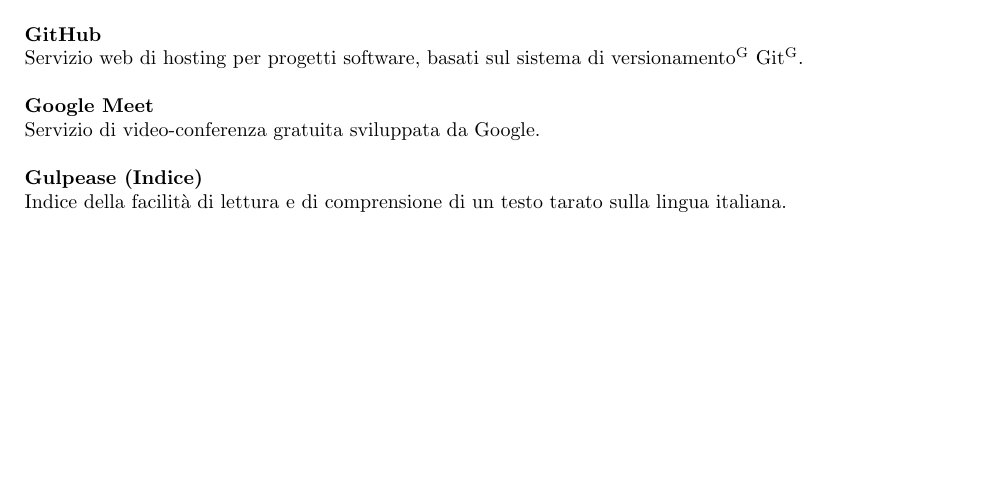
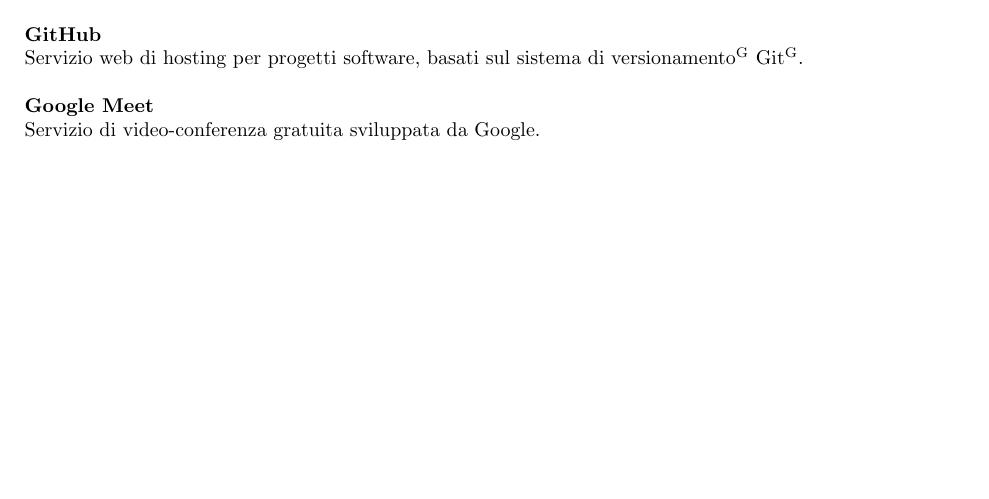
Before and after one commit to NotOnlyStudents/Documentazione, a LaTeX document (DocumentiPubblici/Glossario/Glossario_v1.0.0.tex, which reads DocumentiPubblici/Glossario/Sezioni/Alfabeto/G.tex): part of page 10 of 31, cut so that both start at the same text. Compiled offline with pdfLaTeX.

Commit message:
Updtate G.tex
Tolto indice di Gulpease dal glossario perché ampiamente spiegato già nel PdQ

```diff
--- a/DocumentiPubblici/Glossario/Sezioni/Alfabeto/G.tex
+++ b/DocumentiPubblici/Glossario/Sezioni/Alfabeto/G.tex
@@ -23,7 +23,7 @@
 %\DefinizioneGlossario{
 %	 \glo{Framework} moderno e a prestazioni elevate che evolve il protocollo RPC (Remote Procedure Call) obsoleto. A livello di applicazione, gRPC semplifica la messaggistica tra i client e i servizi \glo{back end}.
 %}
-\TermineGlossario{Gulpease (Indice)}
-\DefinizioneGlossario{
-	Indice della facilità di lettura e di comprensione di un testo tarato sulla lingua italiana.
-}
+%\TermineGlossario{Gulpease (Indice)}
+%\DefinizioneGlossario{
+%	Indice della facilità di lettura e di comprensione di un testo tarato sulla lingua italiana.
+%}
```
